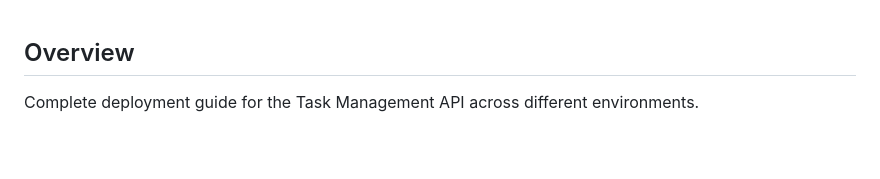
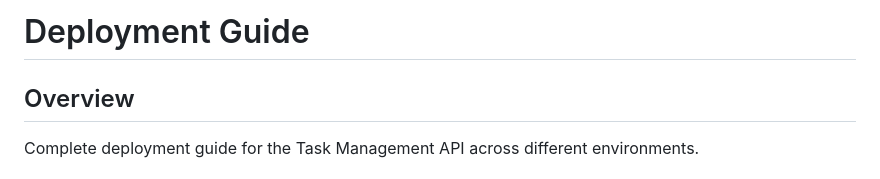
Before and after one commit to akhil27051999/RestAPI-Task-Management-Demo, a Markdown page: 09-documentation/deployment-guide.md, the part around the change. GitHub-like rendering; blank space fills up the shorter version.

```diff
--- a/09-documentation/deployment-guide.md
+++ b/09-documentation/deployment-guide.md
@@ -1,3 +1,4 @@
+# Deployment Guide
 ## Overview
 Complete deployment guide for the Task Management API across different environments.
 
```
